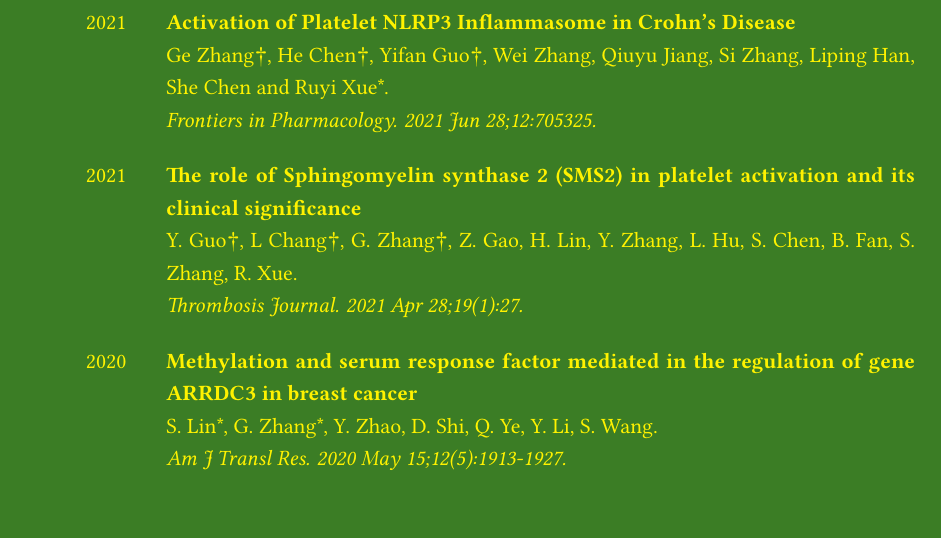
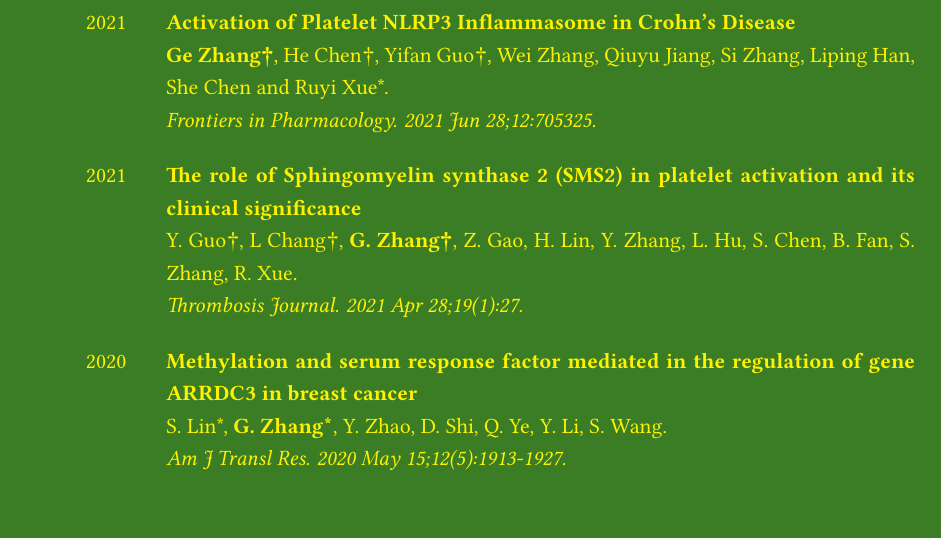
Before and after one commit to wanmyj/cv_gezhang_biochemistry, a LaTeX document (main.tex): part of page 2 of 4, cut so that both start at the same text. Compiled offline with pdfLaTeX.

Commit message:
bolden ge zhang

```diff
--- a/main.tex
+++ b/main.tex
@@ -135,17 +135,17 @@ Nantong University, First-Class Scholarship of University
 \begin{SectionTable}{\headingfont Publications}
 2021 &
 \textbf{Activation of Platelet NLRP3 Inflammasome in Crohn's Disease} \newline
-Ge Zhang†, He Chen†, Yifan Guo†, Wei Zhang, Qiuyu Jiang, Si Zhang, Liping Han, She Chen and Ruyi Xue*. \newline
+\textbf{Ge Zhang†}, He Chen†, Yifan Guo†, Wei Zhang, Qiuyu Jiang, Si Zhang, Liping Han, She Chen and Ruyi Xue*. \newline
 \textit{Frontiers in Pharmacology. 2021 Jun 28;12:705325.} \\
 
 2021 &
 \textbf{The role of Sphingomyelin synthase 2 (SMS2) in platelet activation and its clinical significance} \newline
-Y. Guo†, L Chang†, G. Zhang†, Z. Gao, H. Lin, Y. Zhang, L. Hu, S. Chen, B. Fan, S. Zhang, R. Xue. \newline
+Y. Guo†, L Chang†, \textbf{G. Zhang†}, Z. Gao, H. Lin, Y. Zhang, L. Hu, S. Chen, B. Fan, S. Zhang, R. Xue. \newline
 \textit{Thrombosis Journal. 2021 Apr 28;19(1):27.} \\
 
 2020 &
 \textbf{Methylation and serum response factor mediated in the regulation of gene ARRDC3 in breast cancer} \newline
-S. Lin*, G. Zhang*, Y. Zhao, D. Shi, Q. Ye, Y. Li, S. Wang. \newline
+S. Lin*, \textbf{G. Zhang*}, Y. Zhao, D. Shi, Q. Ye, Y. Li, S. Wang. \newline
 \textit{Am J Transl Res. 2020 May 15;12(5):1913-1927.}
 \end{SectionTable}
 
```
